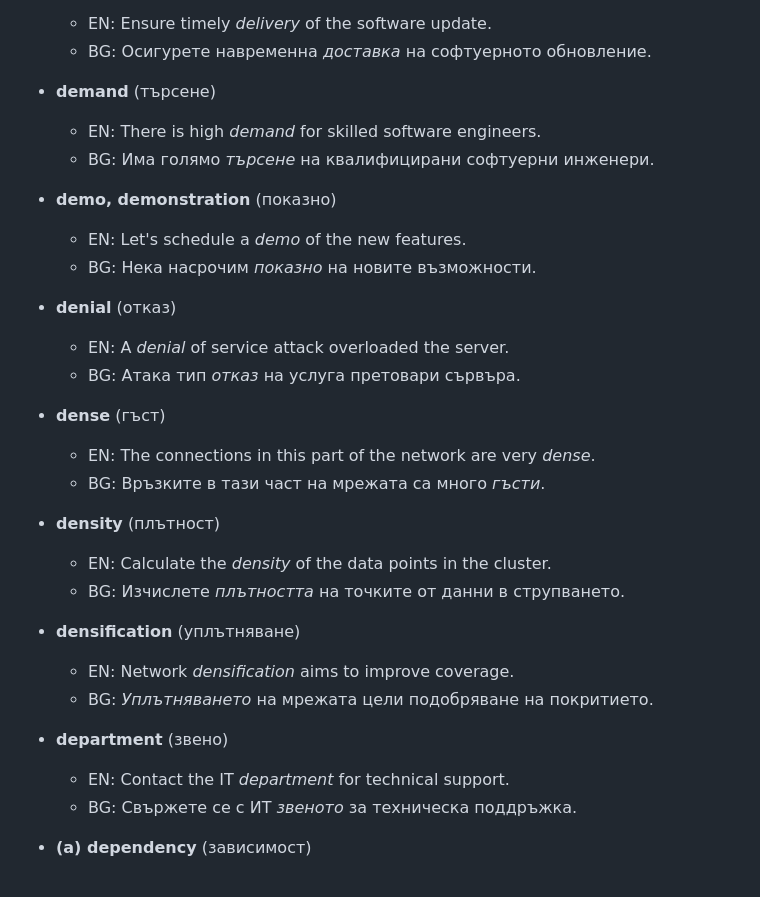
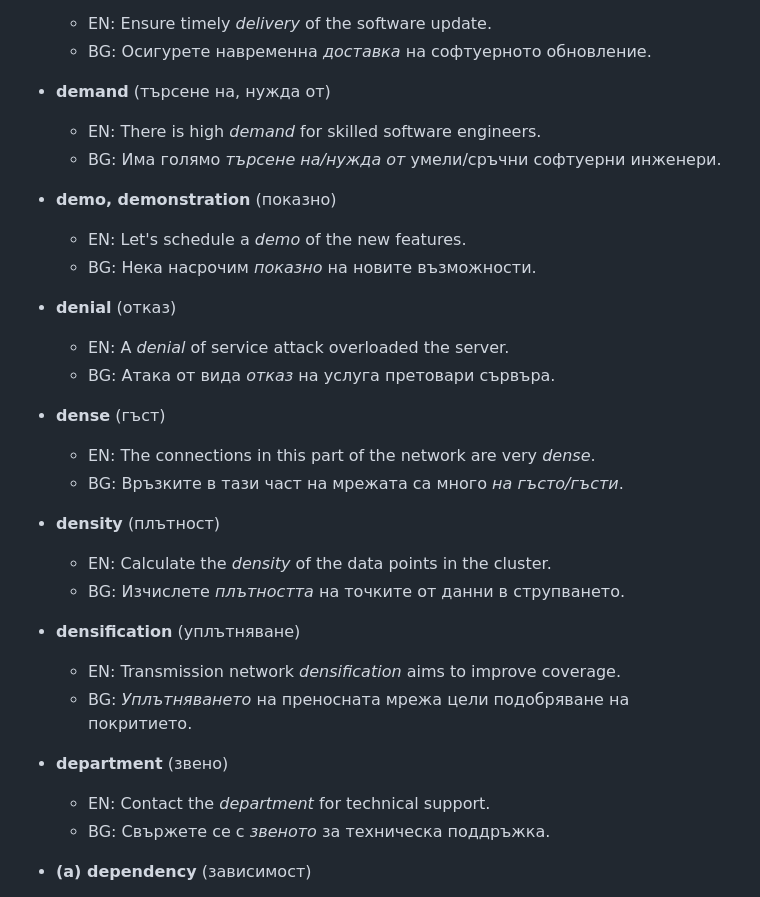
Before and after one commit to stelf/en2bg4term, a Markdown page: examples.md, the part around the change printed below. Rendered like a GitHub page.

```diff
--- a/examples.md
+++ b/examples.md
@@ -1110,9 +1110,9 @@
     *   EN: Ensure timely *delivery* of the software update.
     *   BG: Осигурете навременна *доставка* на софтуерното обновление.
 
-*   **demand** (търсене)
+*   **demand** (търсене на, нужда от)
     *   EN: There is high *demand* for skilled software engineers.
-    *   BG: Има голямо *търсене* на квалифицирани софтуерни инженери.
+    *   BG: Има голямо *търсене на/нужда от* умели/сръчни софтуерни инженери.
 
 *   **demo, demonstration** (показно)
     *   EN: Let's schedule a *demo* of the new features.
@@ -1120,23 +1120,23 @@
 
 *   **denial** (отказ)
     *   EN: A *denial* of service attack overloaded the server.
-    *   BG: Атака тип *отказ* на услуга претовари сървъра.
+    *   BG: Атака от вида *отказ* на услуга претовари сървъра.
 
 *   **dense** (гъст)
     *   EN: The connections in this part of the network are very *dense*.
-    *   BG: Връзките в тази част на мрежата са много *гъсти*.
+    *   BG: Връзките в тази част на мрежата са много *на гъсто/гъсти*.
 
 *   **density** (плътност)
     *   EN: Calculate the *density* of the data points in the cluster.
     *   BG: Изчислете *плътността* на точките от данни в струпването.
 
 *   **densification** (уплътняване)
-    *   EN: Network *densification* aims to improve coverage.
-    *   BG: *Уплътняването* на мрежата цели подобряване на покритието.
+    *   EN: Transmission network *densification* aims to improve coverage.
+    *   BG: *Уплътняването* на преносната мрежа цели подобряване на покритието.
 
 *   **department** (звено)
-    *   EN: Contact the IT *department* for technical support.
-    *   BG: Свържете се с ИТ *звеното* за техническа поддръжка.
+    *   EN: Contact the  *department* for technical support.
+    *   BG: Свържете се с *звеното* за техническа поддръжка.
 
 *   **(a) dependency** (зависимост)
     *   EN: The project has an external library *dependency*.
```
Also changed, not shown: other parts of examples.md (+24 -24 lines).
